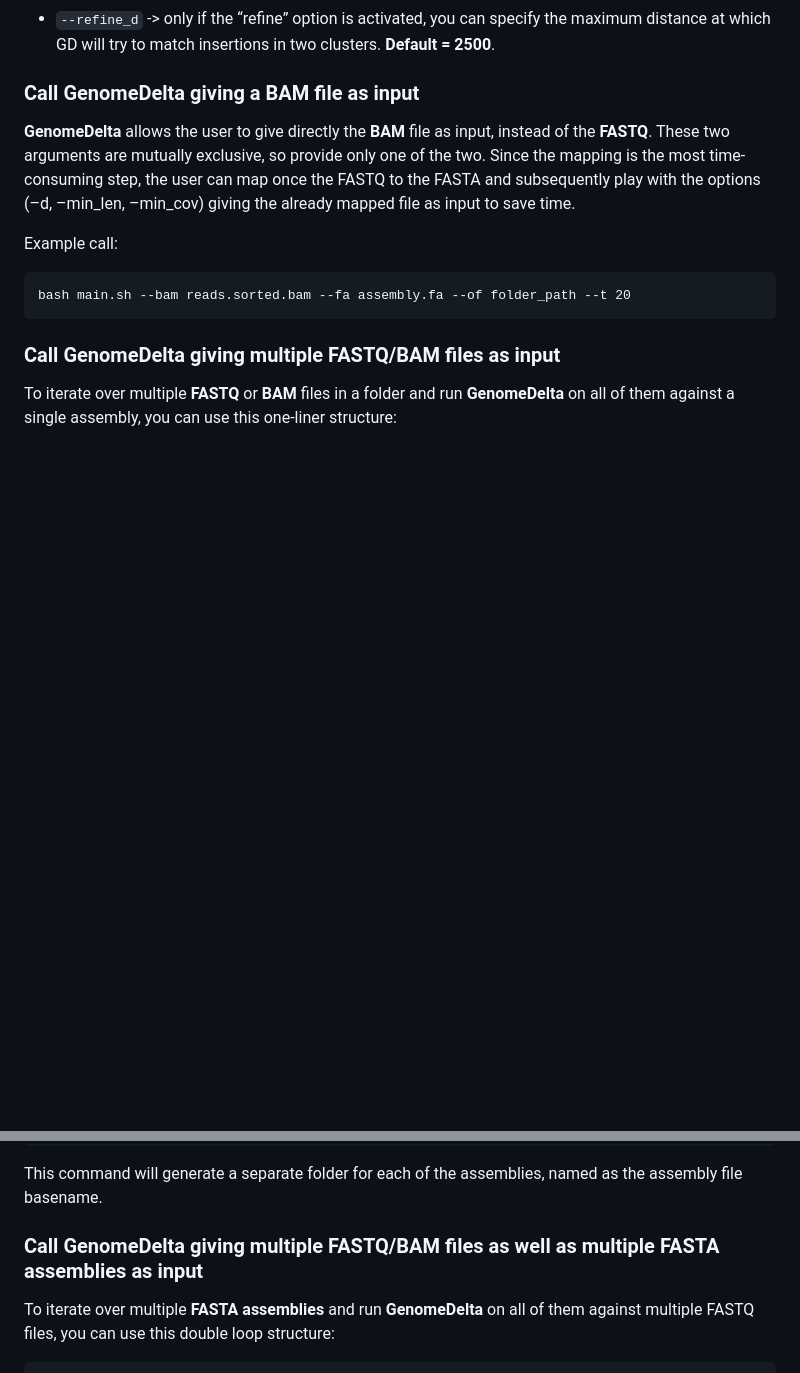
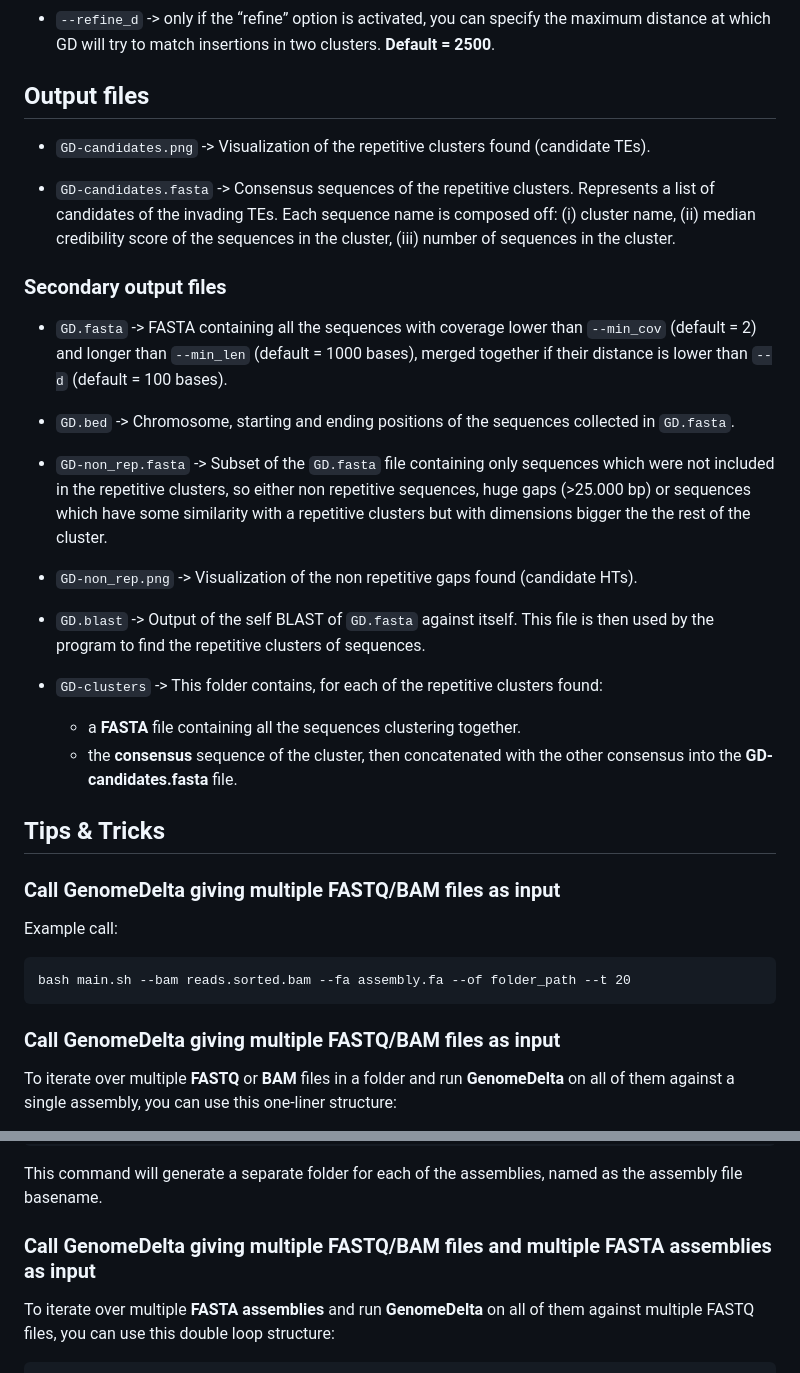
Before and after one commit to rpianezza/GenomeDelta, a Markdown page: README.md, 2 parts joined by grey strips. Drawn GitHub-style; blank space fills up the shorter version.

```diff
--- a/README.md
+++ b/README.md
@@ -102,14 +111,50 @@ or explore your findings:
   specify the maximum distance at which GD will try to match insertions
   in two clusters. **Default = 2500**.
 
-### Call GenomeDelta giving a BAM file as input
+## Output files
 
-**GenomeDelta** allows the user to give directly the **BAM** file as
-input, instead of the **FASTQ**. These two arguments are mutually
-exclusive, so provide only one of the two. Since the mapping is the most
-time-consuming step, the user can map once the FASTQ to the FASTA and
-subsequently play with the options (–d, –min_len, –min_cov) giving the
-already mapped file as input to save time.
+- `GD-candidates.png` -\> Visualization of the repetitive clusters found
+  (candidate TEs).
+
+- `GD-candidates.fasta` -\> Consensus sequences of the repetitive
+  clusters. Represents a list of candidates of the invading TEs. Each
+  sequence name is composed off: (i) cluster name, (ii) median
+  credibility score of the sequences in the cluster, (iii) number of
+  sequences in the cluster.
+
+### Secondary output files
+
+- `GD.fasta` -\> FASTA containing all the sequences with coverage lower
+  than `--min_cov` (default = 2) and longer than `--min_len` (default =
+  1000 bases), merged together if their distance is lower than `--d`
+  (default = 100 bases).
+
+- `GD.bed` -\> Chromosome, starting and ending positions of the
+  sequences collected in `GD.fasta`.
+
+- `GD-non_rep.fasta` -\> Subset of the `GD.fasta` file containing only
+  sequences which were not included in the repetitive clusters, so
+  either non repetitive sequences, huge gaps (\>25.000 bp) or sequences
+  which have some similarity with a repetitive clusters but with
+  dimensions bigger the the rest of the cluster.
+
+- `GD-non_rep.png` -\> Visualization of the non repetitive gaps found
+  (candidate HTs).
+
+- `GD.blast` -\> Output of the self BLAST of `GD.fasta` against itself.
+  This file is then used by the program to find the repetitive clusters
+  of sequences.
+
+- `GD-clusters` -\> This folder contains, for each of the repetitive
+  clusters found:
+
+  - a **FASTA** file containing all the sequences clustering together.
+  - the **consensus** sequence of the cluster, then concatenated with
+    the other consensus into the **GD-candidates.fasta** file.
+
+## Tips & Tricks
+
+### Call GenomeDelta giving multiple FASTQ/BAM files as input
 
 Example call:
 
@@ -147,7 +192,7 @@ structure:
 This command will generate a separate folder for each of the assemblies,
 named as the assembly file basename.
 
-### Call GenomeDelta giving multiple FASTQ/BAM files as well as multiple FASTA assemblies as input
+### Call GenomeDelta giving multiple FASTQ/BAM files and multiple FASTA assemblies as input
 
 To iterate over multiple **FASTA assemblies** and run **GenomeDelta** on
 all of them against multiple FASTQ files, you can use this double loop
```
Also changed, not shown: other parts of README.md (+49 -115 lines).
